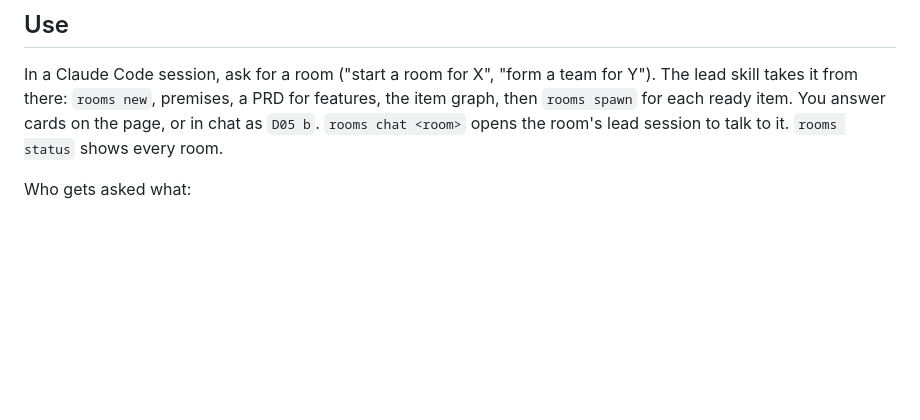
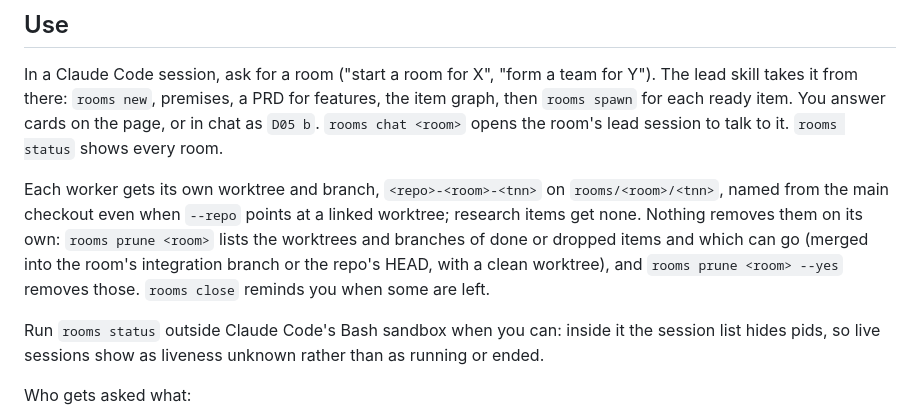
Before and after one commit to mvexel/claude-rooms, a Markdown page: README.md, the part around the change. Rendered like a GitHub page; blank space fills up the shorter version.

Commit message:
Document liveness under the sandbox, waiting workers, no-ask workers and rooms prune
Work-Item: rooms-maint/T05-T08

Co-Authored-By: Claude Opus 5.5 <noreply@anthropic.com>

```diff
--- a/README.md
+++ b/README.md
@@ -80,6 +80,10 @@ A lead or worker running on a different machine from its room isn't supported: t
 
 In a Claude Code session, ask for a room ("start a room for X", "form a team for Y"). The lead skill takes it from there: `rooms new`, premises, a PRD for features, the item graph, then `rooms spawn` for each ready item. You answer cards on the page, or in chat as `D05 b`. `rooms chat <room>` opens the room's lead session to talk to it. `rooms status` shows every room.
 
+Each worker gets its own worktree and branch, `<repo>-<room>-<tnn>` on `rooms/<room>/<tnn>`, named from the main checkout even when `--repo` points at a linked worktree; research items get none. Nothing removes them on its own: `rooms prune <room>` lists the worktrees and branches of done or dropped items and which can go (merged into the room's integration branch or the repo's HEAD, with a clean worktree), and `rooms prune <room> --yes` removes those. `rooms close` reminds you when some are left.
+
+Run `rooms status` outside Claude Code's Bash sandbox when you can: inside it the session list hides pids, so live sessions show as liveness unknown rather than as running or ended.
+
 Who gets asked what:
 
 - **Your cards** are one-way doors (names, public API, deploys, merges to main, spending), premises, the PRD gate, tasks only you can do, and free-text questions.
```
Also changed, not shown: docs/design.md (+4 -1 lines).
